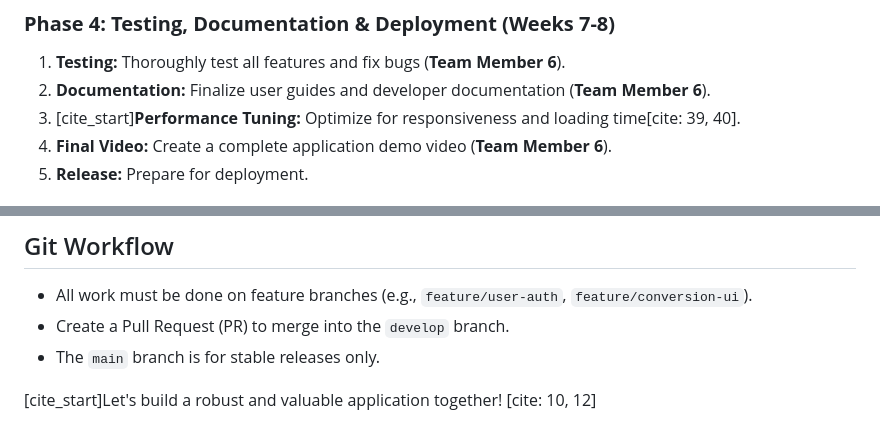
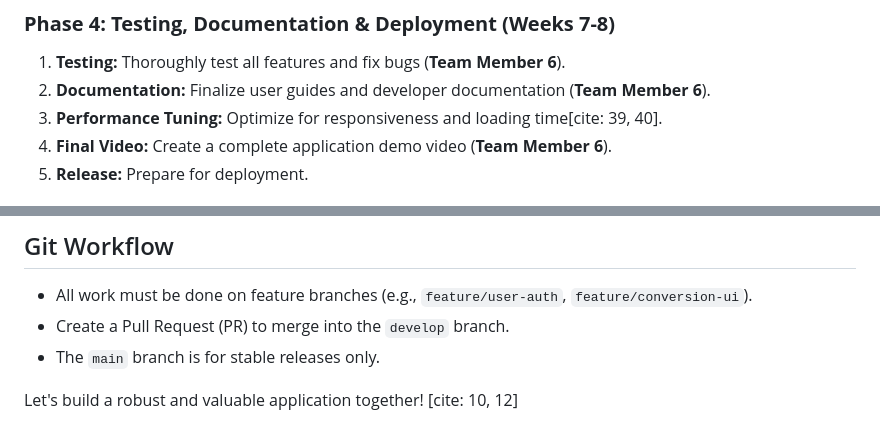
Before and after one commit to Samiamirrizwan/E-Project-Aug2025-CurrencyApp, a Markdown page: README.md, 2 parts joined by grey strips. Rendered like a GitHub page.

```diff
--- a/README.md
+++ b/README.md
@@ -65,7 +65,7 @@ This project is structured for a team of six. To ensure equal contribution, resp
 ### **Phase 4: Testing, Documentation & Deployment (Weeks 7-8)**
 1.  **Testing:** Thoroughly test all features and fix bugs (**Team Member 6**).
 2.  **Documentation:** Finalize user guides and developer documentation (**Team Member 6**).
-3.  [cite_start]**Performance Tuning:** Optimize for responsiveness and loading time[cite: 39, 40].
+3.  **Performance Tuning:** Optimize for responsiveness and loading time[cite: 39, 40].
 4.  **Final Video:** Create a complete application demo video (**Team Member 6**).
 5.  **Release:** Prepare for deployment.
 
@@ -94,4 +94,4 @@ This project is structured for a team of six. To ensure equal contribution, resp
 * Create a Pull Request (PR) to merge into the `develop` branch.
 * The `main` branch is for stable releases only.
 
-[cite_start]Let's build a robust and valuable application together! [cite: 10, 12]
+Let's build a robust and valuable application together! [cite: 10, 12]
```
Also changed, not shown: other parts of README.md (+15 -15 lines).
